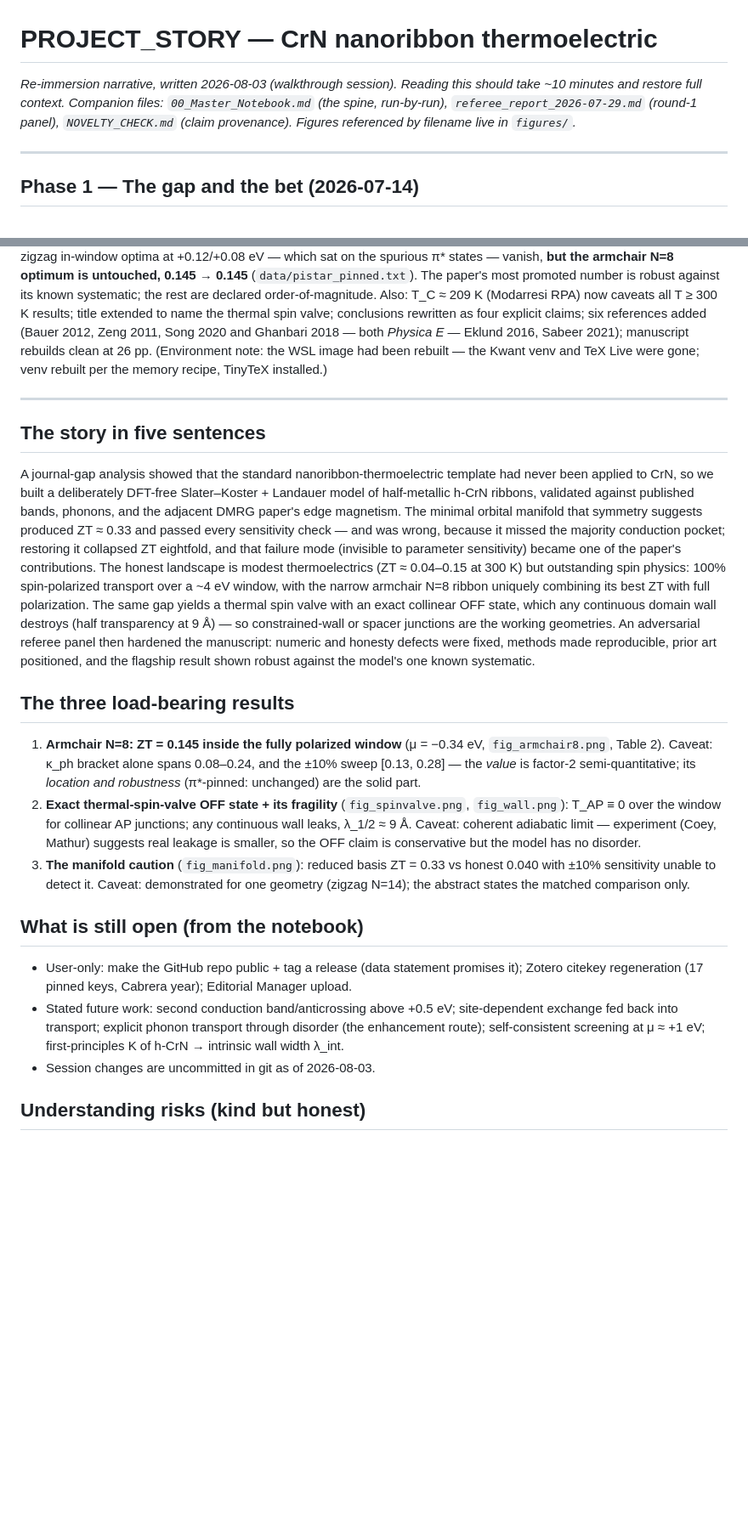
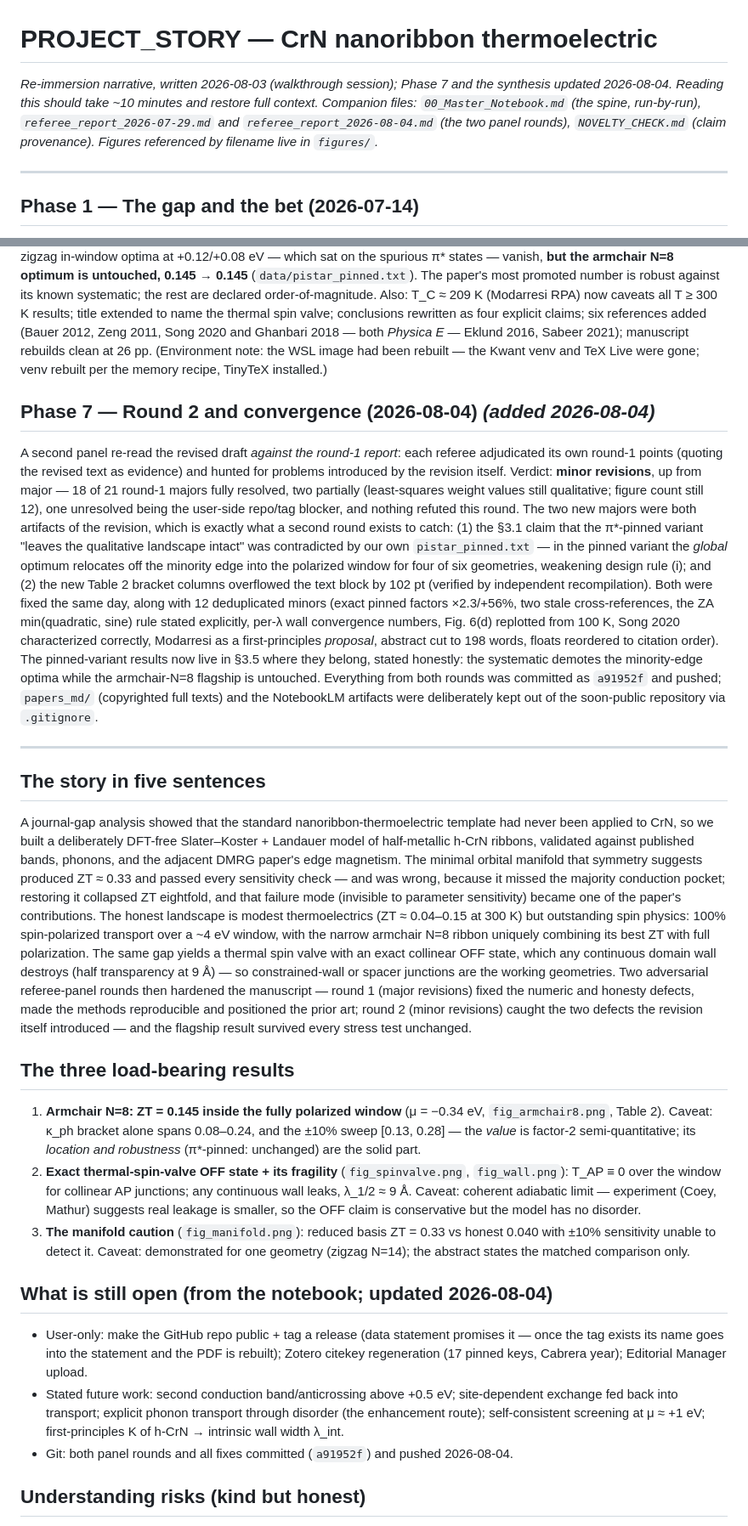
Before and after one commit to tomas0821/crn-nanoribbon-thermoelectric, a Markdown page: PROJECT_STORY.md, 2 parts joined by grey strips. Shown at 85% size. GitHub-like rendering; blank space fills up the shorter version.

Commit message:
PROJECT_STORY: add Phase 7 (round-2 panel + fixes, commit/push); update synthesis and open items
Co-Authored-By: Claude Fable 5 <noreply@anthropic.com>

```diff
--- a/PROJECT_STORY.md
+++ b/PROJECT_STORY.md
@@ -1,9 +1,10 @@
 # PROJECT_STORY — CrN nanoribbon thermoelectric
 
-*Re-immersion narrative, written 2026-08-03 (walkthrough session). Reading this should take
-~10 minutes and restore full context. Companion files: `00_Master_Notebook.md` (the spine,
-run-by-run), `referee_report_2026-07-29.md` (round-1 panel), `NOVELTY_CHECK.md` (claim
-provenance). Figures referenced by filename live in `figures/`.*
+*Re-immersion narrative, written 2026-08-03 (walkthrough session); Phase 7 and the synthesis
+updated 2026-08-04. Reading this should take ~10 minutes and restore full context. Companion
+files: `00_Master_Notebook.md` (the spine, run-by-run), `referee_report_2026-07-29.md` and
+`referee_report_2026-08-04.md` (the two panel rounds), `NOVELTY_CHECK.md` (claim provenance).
+Figures referenced by filename live in `figures/`.*
 
 ---
 
@@ -126,6 +127,29 @@ the thermal spin valve; conclusions rewritten as four explicit claims; six refer
 2021); manuscript rebuilds clean at 26 pp. (Environment note: the WSL image had been rebuilt —
 the Kwant venv and TeX Live were gone; venv rebuilt per the memory recipe, TinyTeX installed.)
 
+## Phase 7 — Round 2 and convergence (2026-08-04) *(added 2026-08-04)*
+
+A second panel re-read the revised draft *against the round-1 report*: each referee
+adjudicated its own round-1 points (quoting the revised text as evidence) and hunted for
+problems introduced by the revision itself. Verdict: **minor revisions**, up from major — 18
+of 21 round-1 majors fully resolved, two partially (least-squares weight values still
+qualitative; figure count still 12), one unresolved being the user-side repo/tag blocker, and
+nothing refuted this round. The two new majors were both artifacts of the revision, which is
+exactly what a second round exists to catch: (1) the §3.1 claim that the π*-pinned variant
+"leaves the qualitative landscape intact" was contradicted by our own `pistar_pinned.txt` —
+in the pinned variant the *global* optimum relocates off the minority edge into the polarized
+window for four of six geometries, weakening design rule (i); and (2) the new Table 2 bracket
+columns overflowed the text block by 102 pt (verified by independent recompilation). Both
+were fixed the same day, along with 12 deduplicated minors (exact pinned factors ×2.3/+56%,
+two stale cross-references, the ZA min(quadratic, sine) rule stated explicitly, per-λ wall
+convergence numbers, Fig. 6(d) replotted from 100 K, Song 2020 characterized correctly,
+Modarresi as a first-principles *proposal*, abstract cut to 198 words, floats reordered to
+citation order). The pinned-variant results now live in §3.5 where they belong, stated
+honestly: the systematic demotes the minority-edge optima while the armchair-N=8 flagship is
+untouched. Everything from both rounds was committed as `a91952f` and pushed; `papers_md/`
+(copyrighted full texts) and the NotebookLM artifacts were deliberately kept out of the
+soon-public repository via `.gitignore`.
+
 ---
 
 ## The story in five sentences
@@ -141,10 +165,11 @@ modest thermoelectrics (ZT ≈ 0.04–0.15 at 300 K) but outstanding spin physic
 spin-polarized transport over a ~4 eV window, with the narrow armchair N=8 ribbon uniquely
 combining its best ZT with full polarization. The same gap yields a thermal spin valve with an
 exact collinear OFF state, which any continuous domain wall destroys (half transparency at
-9 Å) — so constrained-wall or spacer junctions are the working geometries. An adversarial
-referee panel then hardened the manuscript: numeric and honesty defects were fixed, methods
-made reproducible, prior art positioned, and the flagship result shown robust against the
-model's one known systematic.
+9 Å) — so constrained-wall or spacer junctions are the working geometries. Two adversarial
+referee-panel rounds then hardened the manuscript — round 1 (major revisions) fixed the
+numeric and honesty defects, made the methods reproducible and positioned the prior art;
+round 2 (minor revisions) caught the two defects the revision itself introduced — and the
+flagship result survived every stress test unchanged.
 
 ## The three load-bearing results
 
@@ -160,15 +185,16 @@ model's one known systematic.
    ±10% sensitivity unable to detect it. Caveat: demonstrated for one geometry (zigzag N=14);
    the abstract states the matched comparison only.
 
-## What is still open (from the notebook)
+## What is still open (from the notebook; updated 2026-08-04)
 
-- User-only: make the GitHub repo public + tag a release (data statement promises it); Zotero
-  citekey regeneration (17 pinned keys, Cabrera year); Editorial Manager upload.
+- User-only: make the GitHub repo public + tag a release (data statement promises it — once
+  the tag exists its name goes into the statement and the PDF is rebuilt); Zotero citekey
+  regeneration (17 pinned keys, Cabrera year); Editorial Manager upload.
 - Stated future work: second conduction band/anticrossing above +0.5 eV; site-dependent
   exchange fed back into transport; explicit phonon transport through disorder (the
   enhancement route); self-consistent screening at μ ≈ +1 eV; first-principles K of h-CrN →
   intrinsic wall width λ_int.
-- Session changes are uncommitted in git as of 2026-08-03.
+- Git: both panel rounds and all fixes committed (`a91952f`) and pushed 2026-08-04.
 
 ## Understanding risks (kind but honest)
 
```
